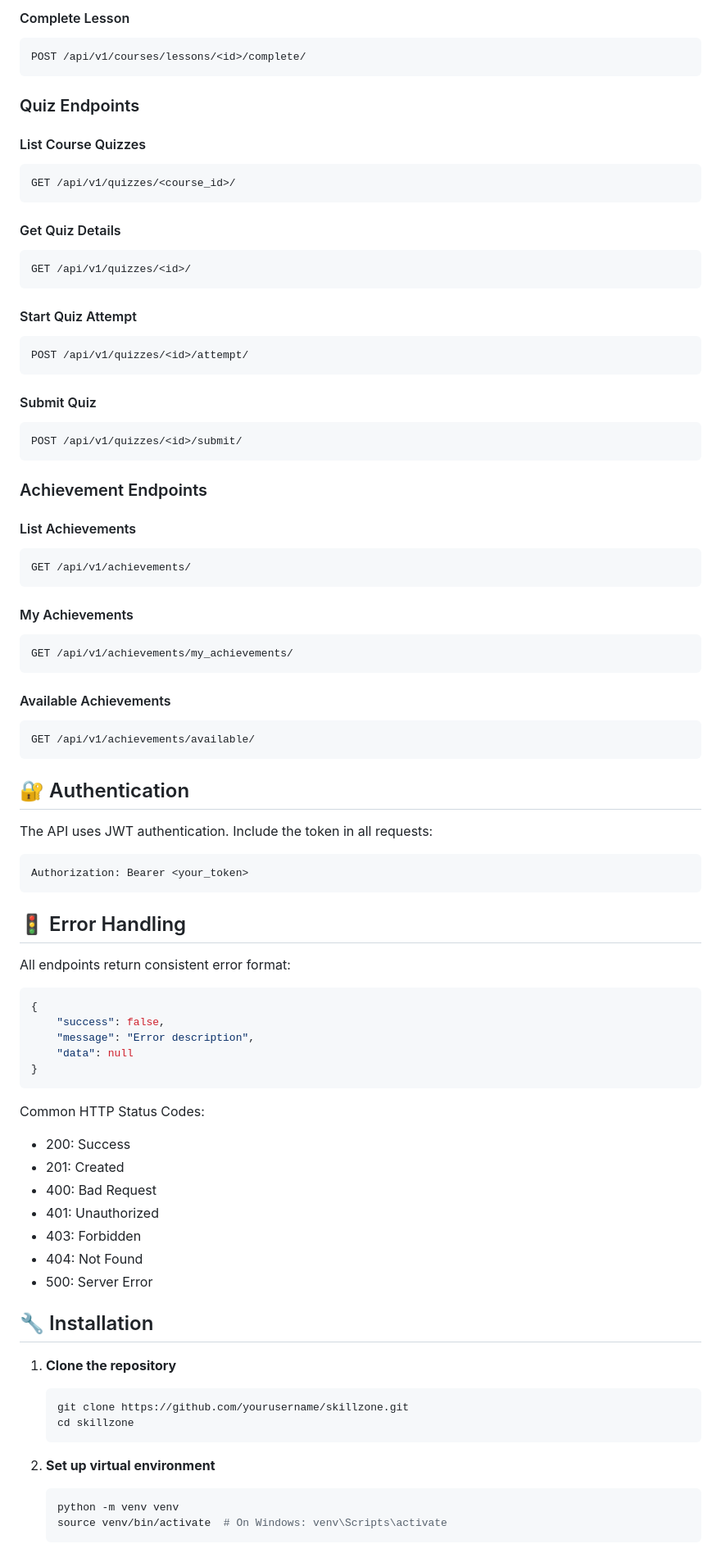
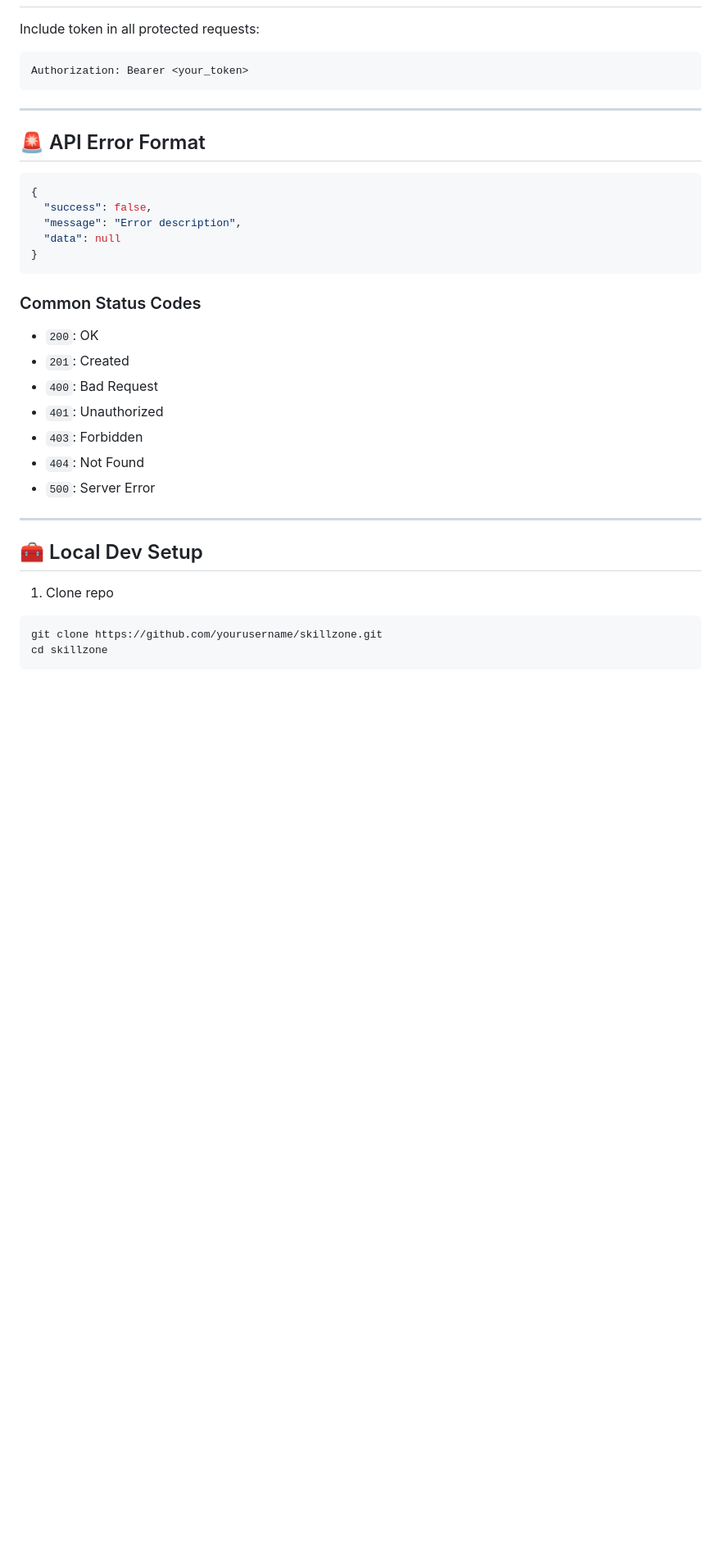
Before and after one commit to abdallah-mft/SKILLZONE, a Markdown page: README.md, the part around one of its changes. Shown at 82% size. Drawn GitHub-style; blank space fills up the shorter version.

````diff
--- a/README.md
+++ b/README.md
@@ -243,86 +162,36 @@ POST /api/v1/courses/lessons/<id>/unlock/
 
-#### Complete Lesson
-```http
-POST /api/v1/courses/lessons/<id>/complete/
-```
-
-### Quiz Endpoints
-
-#### List Course Quizzes
-```http
-GET /api/v1/quizzes/<course_id>/
-```
-
-#### Get Quiz Details
-```http
-GET /api/v1/quizzes/<id>/
-```
-
-#### Start Quiz Attempt
-```http
-POST /api/v1/quizzes/<id>/attempt/
-```
-
-#### Submit Quiz
-```http
-POST /api/v1/quizzes/<id>/submit/
-```
-
-### Achievement Endpoints
-
-#### List Achievements
-```http
-GET /api/v1/achievements/
-```
-
-#### My Achievements
-```http
-GET /api/v1/achievements/my_achievements/
-```
-
-#### Available Achievements
-```http
-GET /api/v1/achievements/available/
-```
-
-## 🔐 Authentication
-
-The API uses JWT authentication. Include the token in all requests:
+Include token in all protected requests:
 ```http
 Authorization: Bearer <your_token>
 ```
 
-## 🚦 Error Handling
+---
 
-All endpoints return consistent error format:
+## 🚨 API Error Format
 ```json
 {
-    "success": false,
-    "message": "Error description",
-    "data": null
+  "success": false,
+  "message": "Error description",
+  "data": null
 }
 ```
 
-Common HTTP Status Codes:
-- 200: Success
-- 201: Created
-- 400: Bad Request
-- 401: Unauthorized
-- 403: Forbidden
-- 404: Not Found
-- 500: Server Error
+### Common Status Codes
+- `200`: OK
+- `201`: Created
+- `400`: Bad Request
+- `401`: Unauthorized
+- `403`: Forbidden
+- `404`: Not Found
+- `500`: Server Error
 
-## 🔧 Installation
+---
 
-1. **Clone the repository**
-   ```bash
-   git clone https://github.com/yourusername/skillzone.git
-   cd skillzone
-   ```
+## 🧰 Local Dev Setup
 
-2. **Set up virtual environment**
-   ```bash
-   python -m venv venv
-   source venv/bin/activate  # On Windows: venv\Scripts\activate
-   ```
+1. Clone repo
+```bash
+git clone https://github.com/yourusername/skillzone.git
+cd skillzone
+```
 
````
Also changed, not shown: other parts of README.md (+153 -226 lines).
